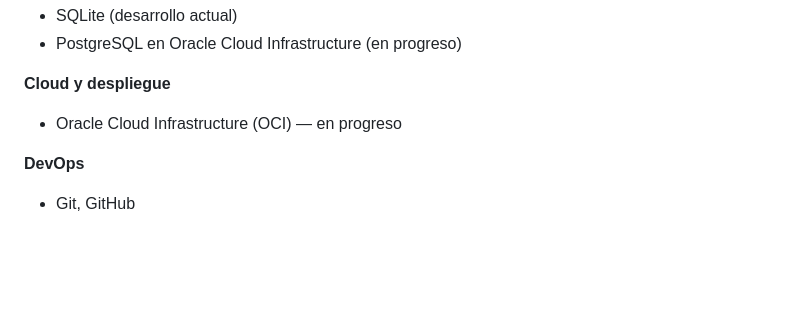
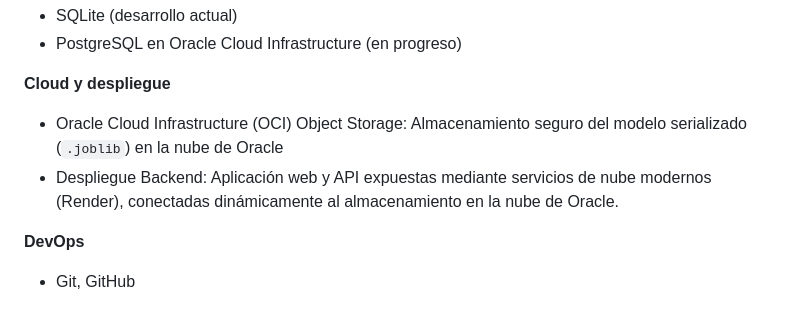
Before and after one commit to No-Country-simulation/G9_LATAM_Team-20, a Markdown page: README.md, the part around one of its changes. GitHub-like rendering; blank space fills up the shorter version.

Commit message:
Mejorar README con OCI Object Storage
Add detalles sobre integración OCI Object Storage and updated status.

```diff
--- a/README.md
+++ b/README.md
@@ -49,7 +65,8 @@ Muchas personas registran sus ingresos y gastos, pero les resulta difícil trans
 - PostgreSQL en Oracle Cloud Infrastructure (en progreso)
 
 **Cloud y despliegue**
-- Oracle Cloud Infrastructure (OCI) — en progreso
+- Oracle Cloud Infrastructure (OCI) Object Storage: Almacenamiento seguro del modelo serializado (`.joblib`) en la nube de Oracle
+- Despliegue Backend: Aplicación web y API expuestas mediante servicios de nube modernos (Render), conectadas dinámicamente al  almacenamiento en la nube de Oracle.
 
 **DevOps**
 - Git, GitHub
```
Also changed, not shown: other parts of README.md (+29 -4 lines).
